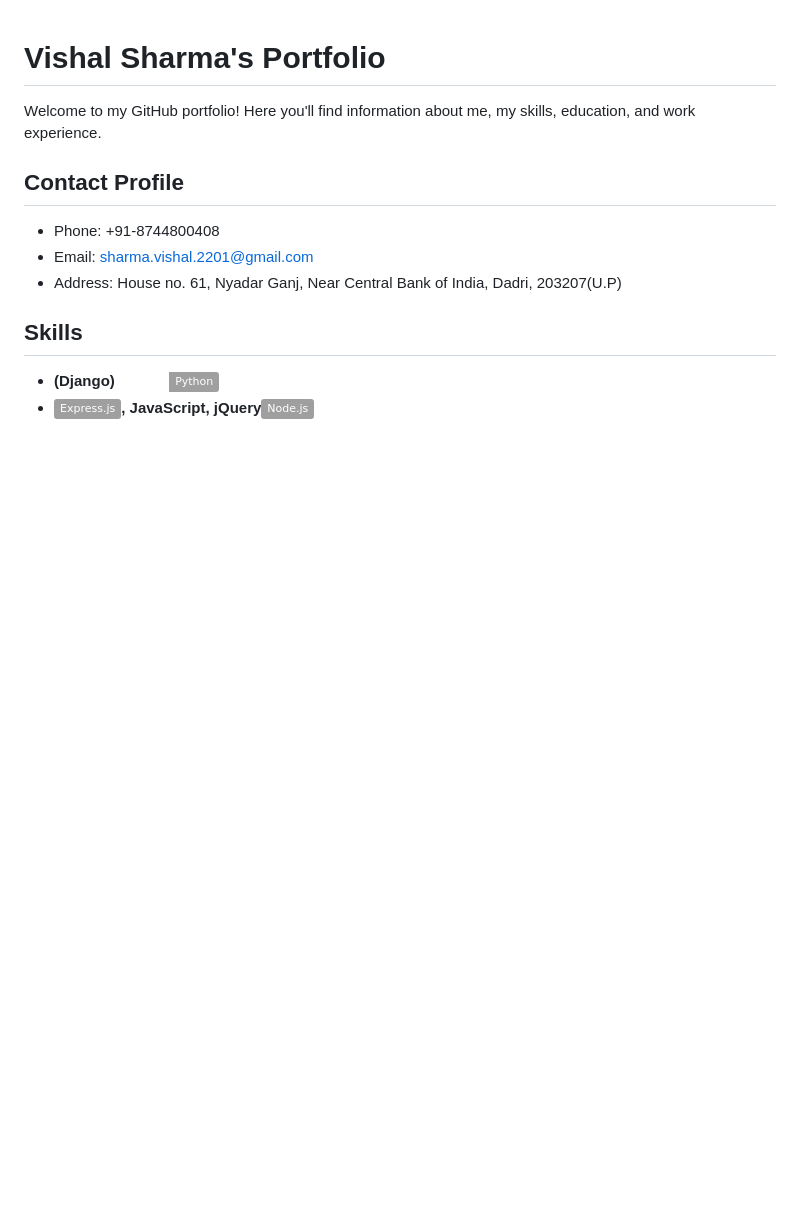
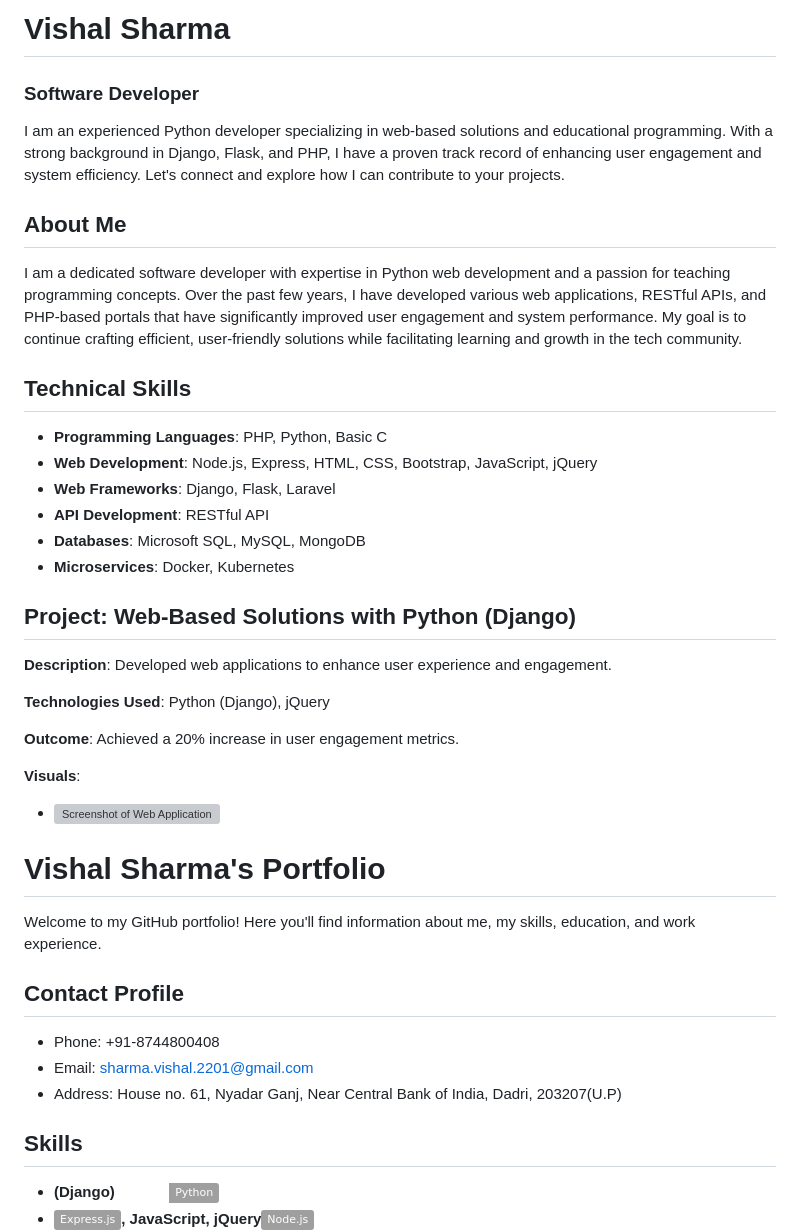
Before and after one commit to wishkaushik2201/vishal, a Markdown page: README.md, the part around the change. Drawn GitHub-style; badges without logos; blank space fills up the shorter version; grey boxes are pictures that could not be loaded.

```diff
--- a/README.md
+++ b/README.md
@@ -1,3 +1,82 @@
+# Vishal Sharma
+### Software Developer
+
+I am an experienced Python developer specializing in web-based solutions and educational programming. With a strong background in Django, Flask, and PHP, I have a proven track record of enhancing user engagement and system efficiency. Let's connect and explore how I can contribute to your projects.
+
+
+## About Me
+
+I am a dedicated software developer with expertise in Python web development and a passion for teaching programming concepts. Over the past few years, I have developed various web applications, RESTful APIs, and PHP-based portals that have significantly improved user engagement and system performance. My goal is to continue crafting efficient, user-friendly solutions while facilitating learning and growth in the tech community.
+
+
+## Technical Skills
+
+- **Programming Languages**: PHP, Python, Basic C
+- **Web Development**: Node.js, Express, HTML, CSS, Bootstrap, JavaScript, jQuery
+- **Web Frameworks**: Django, Flask, Laravel
+- **API Development**: RESTful API
+- **Databases**: Microsoft SQL, MySQL, MongoDB
+- **Microservices**: Docker, Kubernetes
+
+
+## Project: Web-Based Solutions with Python (Django)
+
+**Description**: Developed web applications to enhance user experience and engagement.
+
+**Technologies Used**: Python (Django), jQuery
+
+**Outcome**: Achieved a 20% increase in user engagement metrics.
+
+**Visuals**:
+- ![Screenshot of Web Application](link-to-screenshot)
+
+
+
+
+
+
+
+
+
+
+
+
+
+
+
+
+
+
+
+
+
+
+
+
+
+
+
+
+
+
+
+
+
+
+
+
+
+
+
+
+
+
+
+
+
+
+
+
 # Vishal Sharma's Portfolio
 
 Welcome to my GitHub portfolio! Here you'll find information about me, my skills, education, and work experience.
```
